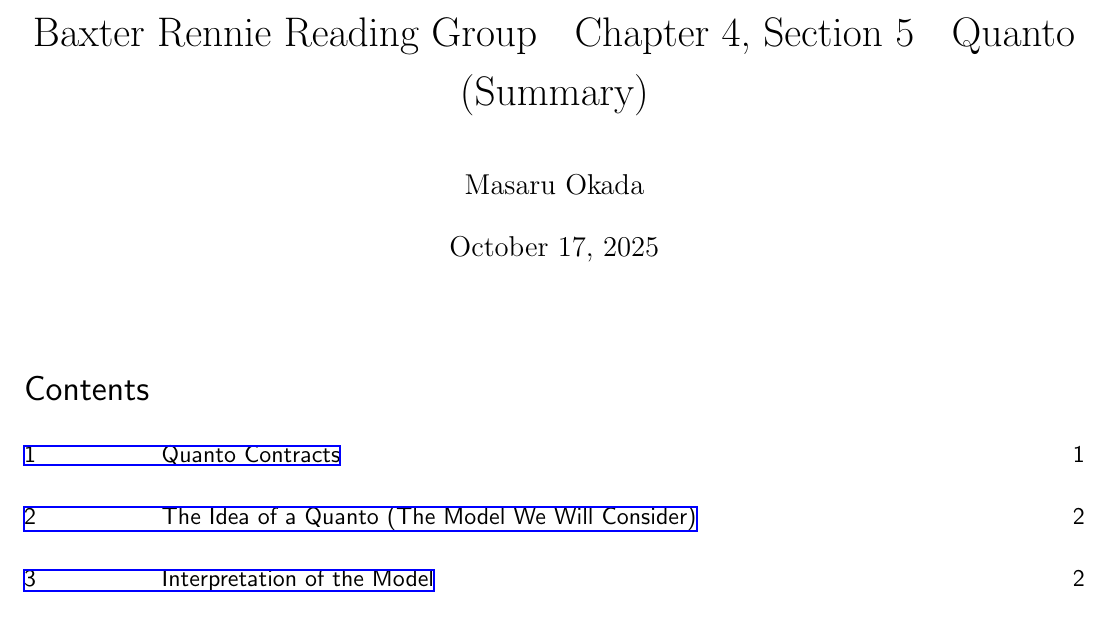
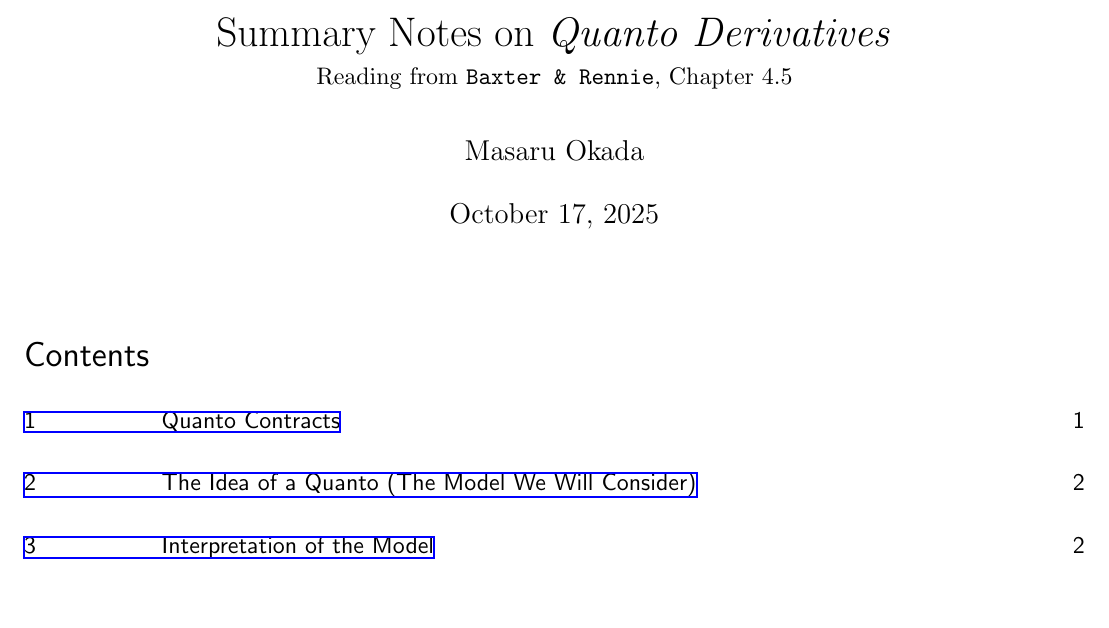
Before and after one commit to masaru113/mastex, a LaTeX document (tex/finance/quant_summary/main.tex): part of page 1 of 7, cut at the place of the change, the shorter picture padded with empty space. Compiled offline with upLaTeX and dvipdfmx.

Commit message:
docs: updated

```diff
--- a/tex/finance/quant_summary/main.tex
+++ b/tex/finance/quant_summary/main.tex
@@ -5,7 +5,8 @@
 \usepackage[dvipdfm]{graphicx}
 \usepackage[hypertex]{hyperref}
 \title{
-Baxter Rennie Reading Group \ \ Chapter 4, Section 5 \ \ Quanto (Summary)
+    Summary Notes on \textit{Quanto Derivatives} \\
+    \normalsize Reading from \texttt{Baxter \& Rennie}, Chapter 4.5
 }
 \author{Masaru Okada}
 
```
Also changed, not shown: tex/finance/quant_summary/main.pdf.
